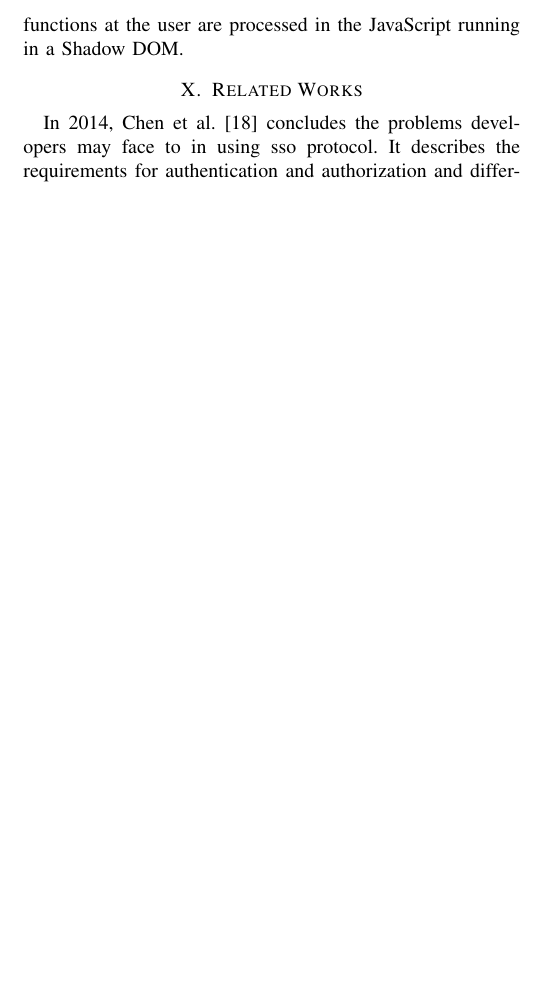
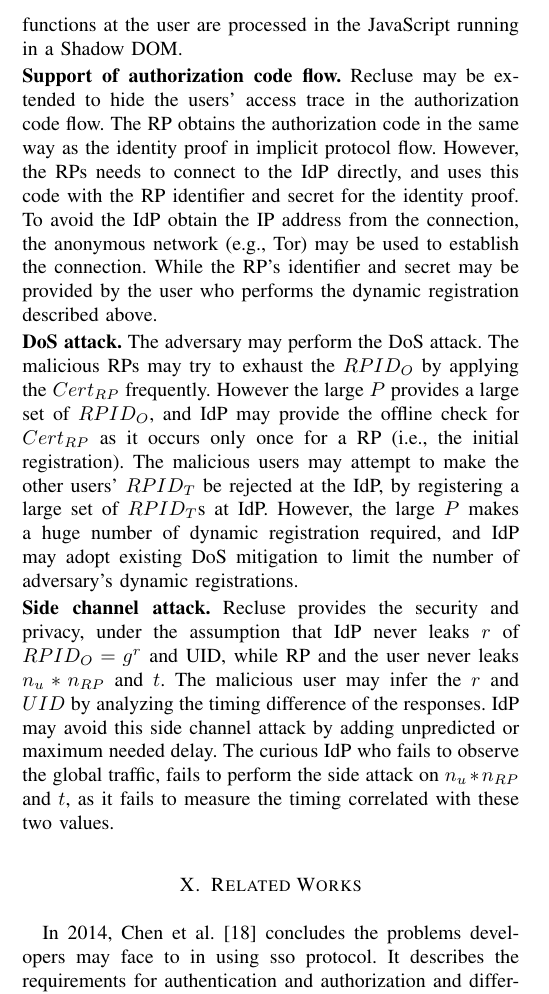
Before and after one commit to cqguo/OIDC-latex, a LaTeX paper (OIDC.tex, which reads chap/discussion.tex): part of one column of page 13 of 15, cut so that both start at the same text, the shorter picture padded with empty space. Compiled offline with pdfLaTeX; a missing font is replaced by an installed copy or a similar font; a LaTeX package or settings file that is missing is left out.

Commit message:
discussion v2

```diff
--- a/chap/discussion.tex
+++ b/chap/discussion.tex
@@ -5,5 +5,16 @@ In this section, we provide some discussion about Recluse.
 %RP certificate
 \noindent{\textbf{RP Certificate.}} In Recluse, the RP certificate $Cert_{RP}$ is used to provide the trusted binding between the $RPID_O$ and the RP's endpoint. RP certificate is compatible with the X.509 certificate. To integrate RP certificate in X.509 certificate, the CA generates the $RPID_O$ for the RP, and combines it in the subject  filed (in detail, the common name)  of the certificate while the endpoint is already contained. Instead of sending  in Step 3 in Figure~\ref{fig:process}, $Cert_{RP}$  is sent to the user during the key agreement in TLS. Moreover, the mechanisms (e.g., the Certificate Transparency) to avoiding illegal certificate issued by the CA may be adopted to ensure the correctness of $RPID_O$, i.e., gloally unique and being the primitive root.
 
+
 %SPRESSO跨平台:我们目前的方案只在browser实现
 \noindent{\textbf{Platform.}} Recluse doesn't store any persistent  information in the platform and may be implemented to be platform independent. Firstly, all the information (e.g., $Cert_{RP}$, $RPID_T$, $n_u$, $PPID$ and one-time endpoint) processed and cached in the user's platform is only correlated with the current session, which allows the user to login at any RP with a new platform without any synchronization. Secondly, in the current implementation of Recluse, a browser extension is adopted to capture the redirection from the RP and IdP, to reduce the modification at the RP and IdP. However, Recluse is able to be implemented without based on HTML5, avoiding the use of any no browser extensions, or plug-ins. The redirect URL is placed as one element in the response which triggers the JavaScript a the user to send a message to this URL. The functions at the user are processed in the JavaScript running in a Shadow DOM.
+
+
+%兼容:目前只提供隐式模式,对其他模式与协议的兼容方法
+\noindent{\textbf{Support of authorization code flow.}} Recluse may be extended to hide the users' access trace in  the authorization code flow. The RP obtains the authorization code in the same way as the  identity proof in implicit protocol flow. However, the RPs needs to connect to the IdP directly, and  uses this code with  the RP identifier and secret for the identity proof. To avoid the IdP obtain the IP address from the connection, the anonymous network (e.g., Tor) may be used to establish the connection. While the RP's identifier and secret may be provided by the user who performs the dynamic registration described above.
+
+%Dos attack to RP:
+\noindent{\textbf{DoS attack.}} The adversary may perform the DoS attack. The malicious RPs may try to exhaust the $RPID_O$  by applying the $Cert_{RP}$ frequently. However the large $P$ provides a large set of $RPID_O$, and IdP may provide the offline check for $Cert_{RP}$ as it occurs only once for a RP (i.e., the initial registration). The malicious users may attempt to make the other users' $RPID_T$ be rejected at the IdP, by registering a large set of $RPID_T$s at IdP. However, the large $P$ makes a huge number of dynamic registration required, and IdP may adopt existing DoS mitigation  to limit the number of adversary's dynamic registrations.
+
+%side channel attack
+\noindent{\textbf{Side channel attack.}} Recluse provides the security and privacy, under the assumption that IdP never leaks $r$ of $RPID_O=g^r$ and UID, while RP and the user never leaks $n_u*n_{RP}$ and $t$. The malicious user may infer the $r$ and $UID$ by analyzing the timing difference of the responses. IdP may avoid this side channel attack by adding unpredicted or maximum needed delay. The curious IdP who fails to observe the global traffic, fails to perform the side attack on $n_u*n_{RP}$ and $t$, as it fails to measure the timing correlated with these two values.
```
